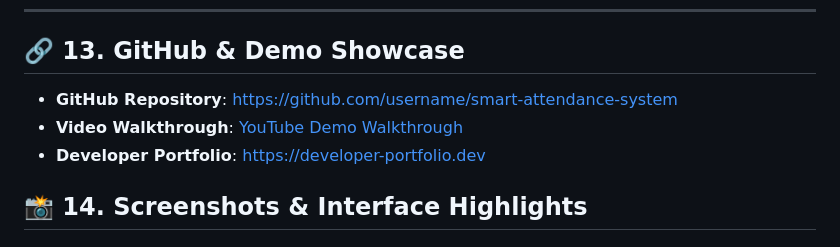
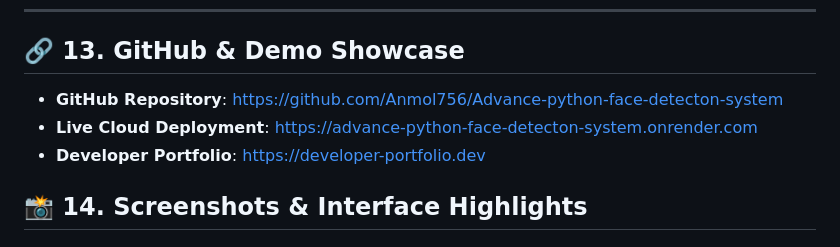
Before and after one commit to Anmol756/Advance-python-face-detecton-system, a Markdown page: documentation.md, the part around the change. Drawn GitHub-style.

```diff
--- a/documentation.md
+++ b/documentation.md
@@ -297,8 +297,8 @@ SmartAttend successfully demonstrates a secure, modular, and optimized biometric
 
 ## 🔗 13. GitHub & Demo Showcase
 
-*   **GitHub Repository**: [https://github.com/username/smart-attendance-system](https://github.com/username/smart-attendance-system)
-*   **Video Walkthrough**: [YouTube Demo Walkthrough](https://youtube.com/watch?v=demo-video)
+*   **GitHub Repository**: [https://github.com/Anmol756/Advance-python-face-detecton-system](https://github.com/Anmol756/Advance-python-face-detecton-system)
+*   **Live Cloud Deployment**: [https://advance-python-face-detecton-system.onrender.com](https://advance-python-face-detecton-system.onrender.com)
 *   **Developer Portfolio**: [https://developer-portfolio.dev](https://developer-portfolio.dev)
 
 ## 📸 14. Screenshots & Interface Highlights
```
Also changed, not shown: README.md (+2 -0 lines).
